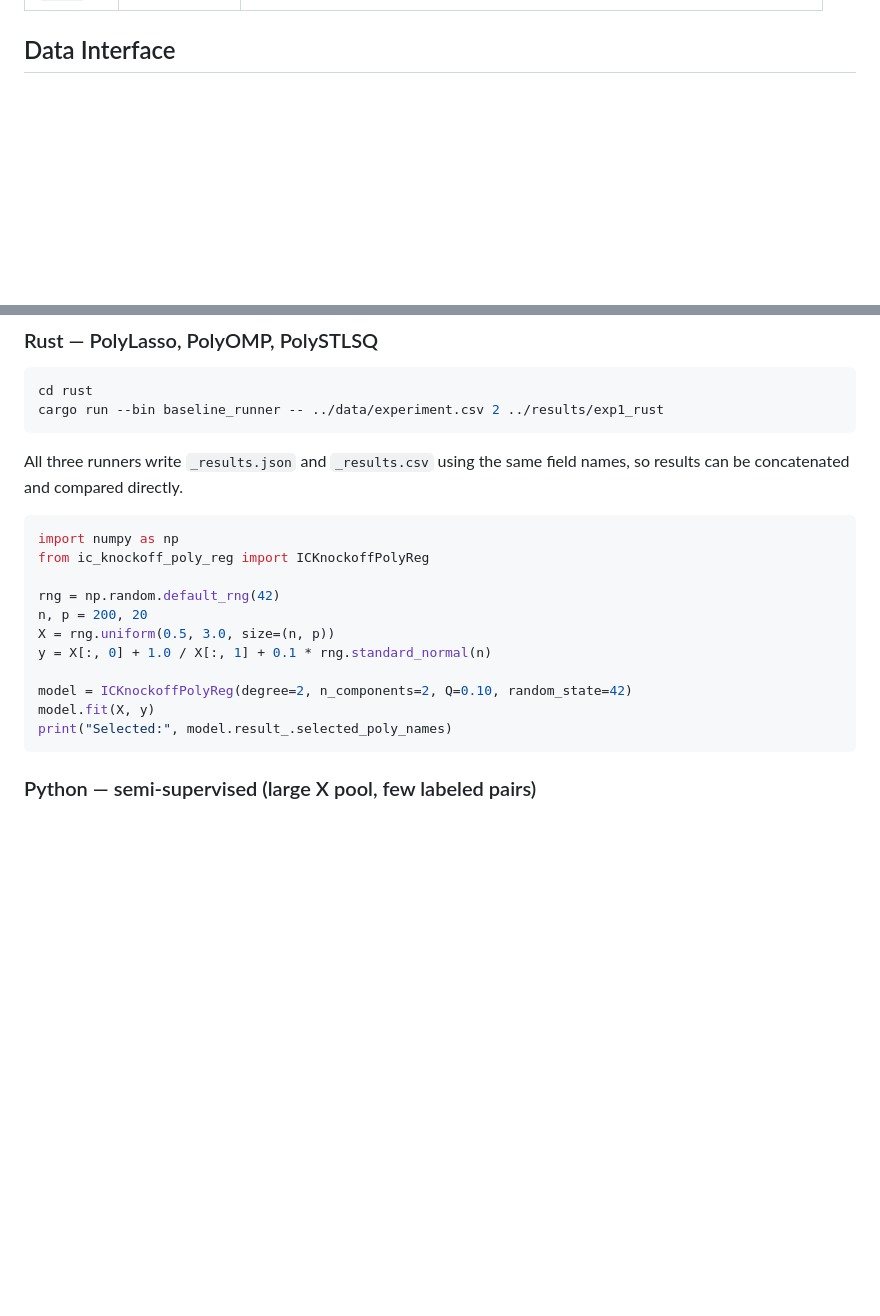
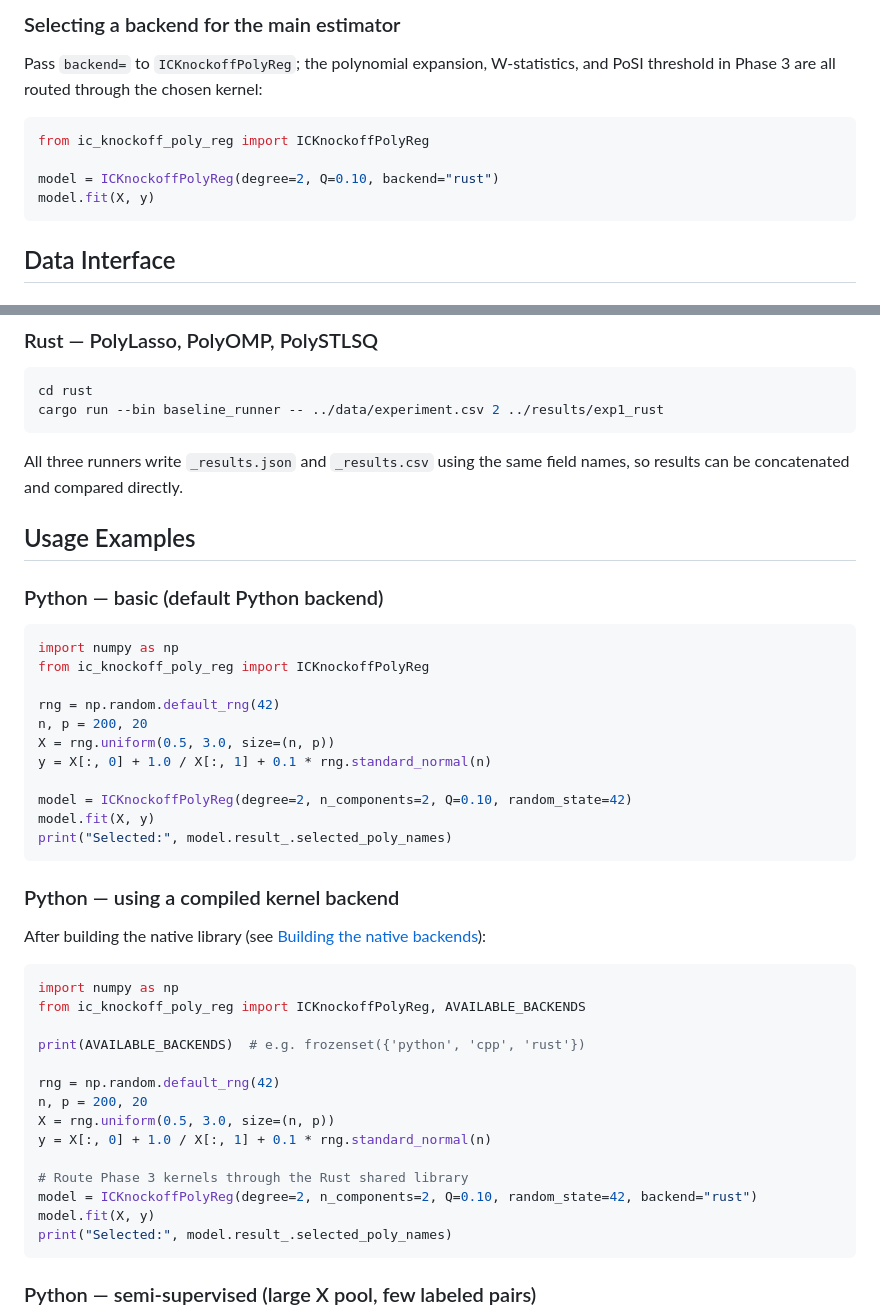
Before and after one commit to xhyccc/CIKnockoffPolyReg, a Markdown page: README.md, 2 parts joined by grey strips. Drawn GitHub-style; blank space fills up the shorter version.

Commit message:
docs: update README.md with kernel backends section
Co-authored-by: xhyccc <1193577+xhyccc@users.noreply.github.com>

````diff
--- a/README.md
+++ b/README.md
@@ -14,3 +90,14 @@ Identifies sparse rational polynomial equations (e.g. `y = x₁² + 1/x₂`) in
+### Selecting a backend for the main estimator
+
+Pass `backend=` to `ICKnockoffPolyReg`; the polynomial expansion, W-statistics,
+and PoSI threshold in Phase 3 are all routed through the chosen kernel:
+
+```python
+from ic_knockoff_poly_reg import ICKnockoffPolyReg
+
+model = ICKnockoffPolyReg(degree=2, Q=0.10, backend="rust")
+model.fit(X, y)
+```
 
 ## Data Interface
 
@@ -199,6 +286,9 @@ cargo run --bin baseline_runner -- ../data/experiment.csv 2 ../results/exp1_rust
 All three runners write `_results.json` and `_results.csv` using the same
 field names, so results can be concatenated and compared directly.
 
+## Usage Examples
+
+### Python — basic (default Python backend)
 
 ```python
 import numpy as np
@@ -210,6 +300,27 @@ X = rng.uniform(0.5, 3.0, size=(n, p))
 y = X[:, 0] + 1.0 / X[:, 1] + 0.1 * rng.standard_normal(n)
 
 model = ICKnockoffPolyReg(degree=2, n_components=2, Q=0.10, random_state=42)
+model.fit(X, y)
+print("Selected:", model.result_.selected_poly_names)
+```
+
+### Python — using a compiled kernel backend
+
+After building the native library (see [Building the native backends](#building-the-native-backends)):
+
+```python
+import numpy as np
+from ic_knockoff_poly_reg import ICKnockoffPolyReg, AVAILABLE_BACKENDS
+
+print(AVAILABLE_BACKENDS)  # e.g. frozenset({'python', 'cpp', 'rust'})
+
+rng = np.random.default_rng(42)
+n, p = 200, 20
+X = rng.uniform(0.5, 3.0, size=(n, p))
+y = X[:, 0] + 1.0 / X[:, 1] + 0.1 * rng.standard_normal(n)
+
+# Route Phase 3 kernels through the Rust shared library
+model = ICKnockoffPolyReg(degree=2, n_components=2, Q=0.10, random_state=42, backend="rust")
 model.fit(X, y)
 print("Selected:", model.result_.selected_poly_names)
 ```
````
Also changed, not shown: other parts of README.md (+76 -0 lines).
